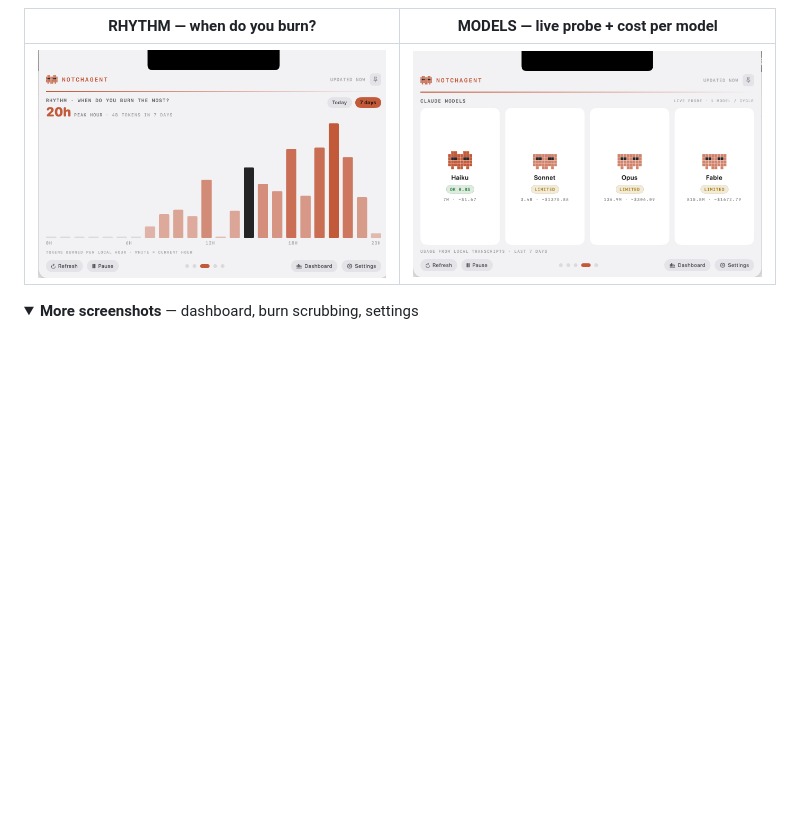
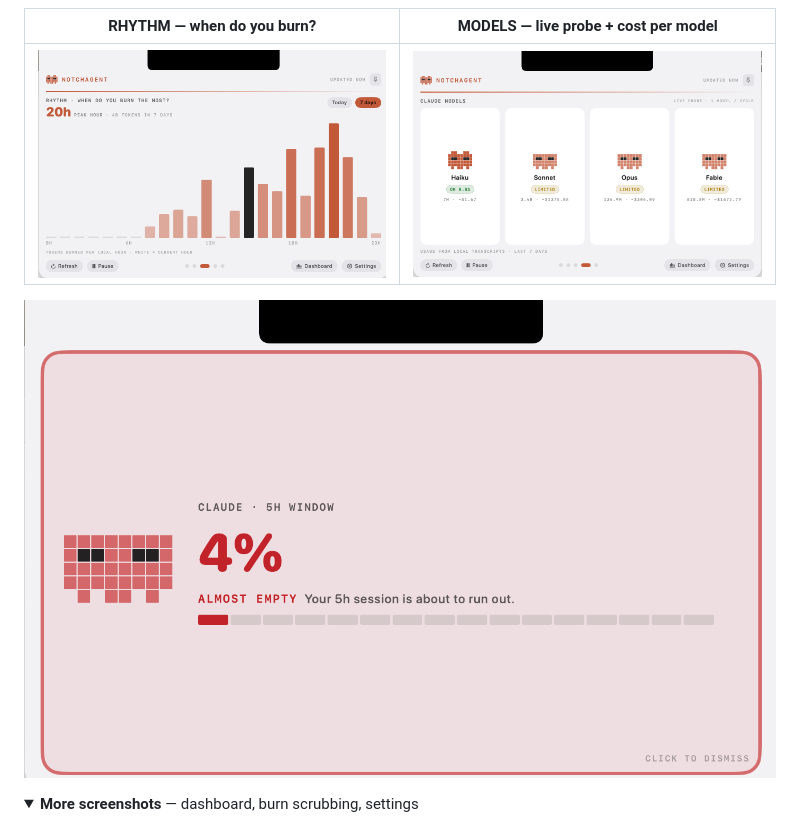
Before and after one commit to luisroquette/notchagent, a Markdown page: README.md, the part around the change. Drawn GitHub-style; pictures changed too: docs/img/alert-almost-empty.png (added); folded sections open; blank space fills up the shorter version.

Commit message:
docs: add low-fuel alert screenshot to README
Shows the AlertMomentView takeover (light theme) at the 5% "almost empty" threshold.

```diff
--- a/README.md
+++ b/README.md
@@ -17,6 +17,8 @@ A native macOS menu-bar + notch overlay that answers one question at a glance: *
 | RHYTHM — when do you burn? | MODELS — live probe + cost per model |
 |---|---|
 | ![RHYTHM page](docs/img/panel-rhythm.png) | ![MODELS page](docs/img/panel-models.png) |
+
+![Low-fuel alert: an escalating takeover fires at 25/15/10/5% left, in light theme here](docs/img/alert-almost-empty.png)
 
 <details>
 <summary><b>More screenshots</b> — dashboard, burn scrubbing, settings</summary>
```
